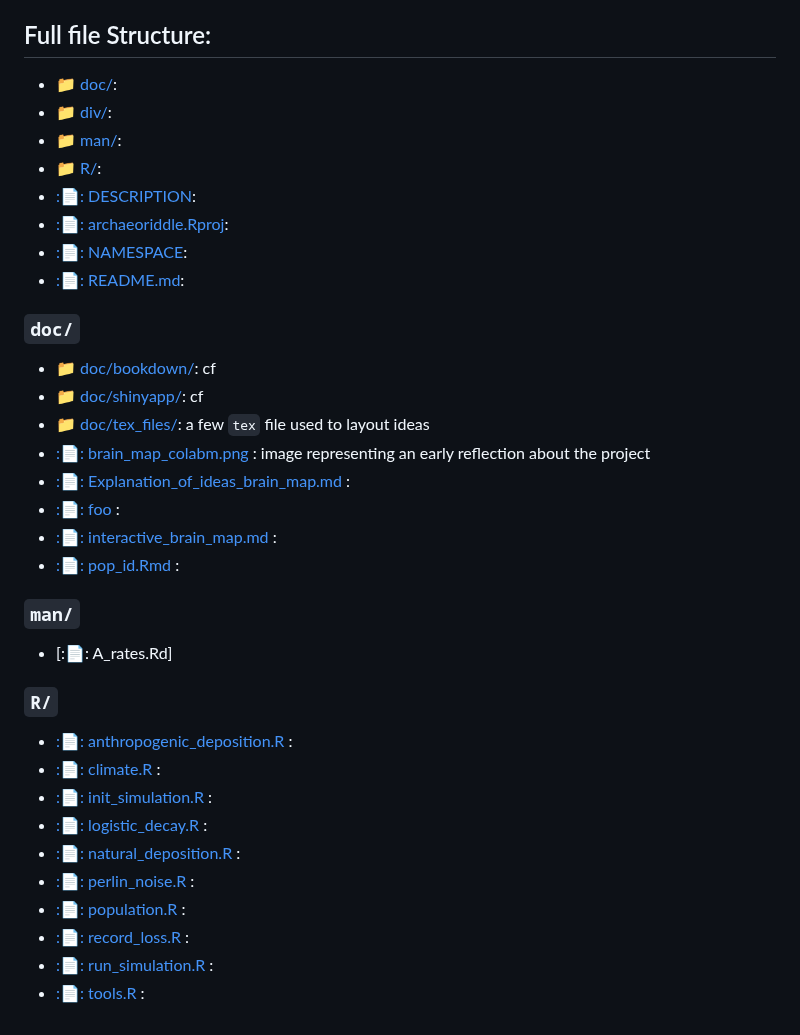
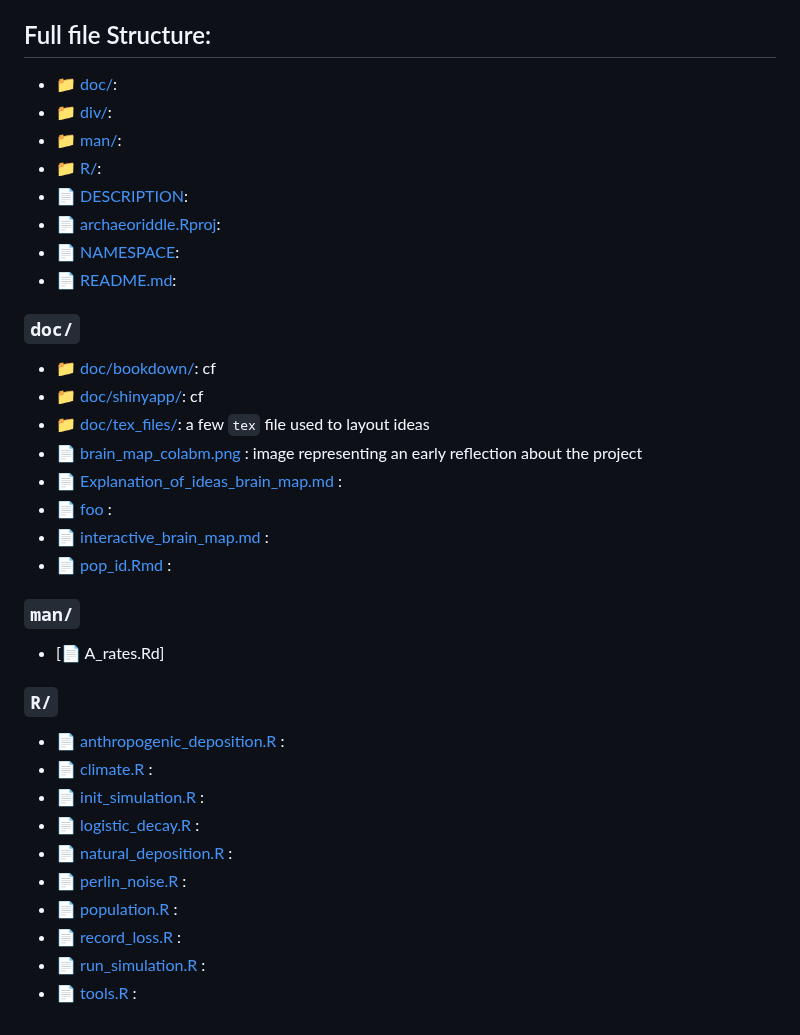
Before and after one commit to acortell3/archaeoriddle, a Markdown page: README.md, the part around the change. Rendered like a GitHub page.

Commit message:
starting updating the readme

```diff
--- a/README.md
+++ b/README.md
@@ -67,39 +67,39 @@ This will be used if you want to follow the  allows to easily use the function d
 
 ## Full file Structure:
 
-- [:file_folder: doc/](./doc/):
-- [:file_folder: div/](./div/):
-- [:file_folder: man/](./man/):
-- [:file_folder: R/](.R/):
-- [:📄: DESCRIPTION]():
-- [:📄: archaeoriddle.Rproj]():
-- [:📄: NAMESPACE]():
-- [:📄: README.md]():
+- [:file_folder: doc/](./doc/./doc/):
+- [:file_folder: div/](./div/./div/):
+- [:file_folder: man/](./man/./man/):
+- [:file_folder: R/](./R/.R/):
+- [📄 DESCRIPTION](./DESCRIPTION):
+- [📄 archaeoriddle.Rproj](./archaeoriddle.Rproj):
+- [📄 NAMESPACE](./NAMESPACE):
+- [📄 README.md](./README.md):
 
 
 ### `doc/`
 
-- [:file_folder: doc/bookdown/](./doc/bookdown/): cf
-- [:file_folder: doc/shinyapp/](./doc/shinyapp/): cf
-- [:file_folder: doc/tex_files/](./doc/tex_files/): a few `tex` file used to layout ideas
-- [:📄: brain_map_colabm.png]() : image representing an early reflection about the project
-- [:📄: Explanation_of_ideas_brain_map.md]() :
-- [:📄: foo]() :
-- [:📄: interactive_brain_map.md]() :
-- [:📄: pop_id.Rmd]() :
+- [:file_folder: doc/bookdown/](./doc/bookdown/./doc/bookdown/): cf
+- [:file_folder: doc/shinyapp/](./doc/shinyapp/./doc/shinyapp/): cf
+- [:file_folder: doc/tex_files/](./doc/tex_files/./doc/tex_files/): a few `tex` file used to layout ideas
+- [📄 brain_map_colabm.png](./brain_map_colabm.png) : image representing an early reflection about the project
+- [📄 Explanation_of_ideas_brain_map.md](./Explanation_of_ideas_brain_map.md) :
+- [📄 foo](./foo) :
+- [📄 interactive_brain_map.md](./interactive_brain_map.md) :
+- [📄 pop_id.Rmd](./pop_id.Rmd) :
 
 ### `man/`
-- [:📄: A_rates.Rd]
+- [📄 A_rates.Rd]
 
 ### `R/`
 
-- [:📄: anthropogenic_deposition.R]() :
-- [:📄: climate.R]() :
-- [:📄: init_simulation.R]() :
-- [:📄: logistic_decay.R]() :
-- [:📄: natural_deposition.R]() :
-- [:📄: perlin_noise.R]() :
-- [:📄: population.R]() :
-- [:📄: record_loss.R]() :
-- [:📄: run_simulation.R]() :
-- [:📄: tools.R]() :
+- [📄 anthropogenic_deposition.R](./anthropogenic_deposition.R) :
+- [📄 climate.R](./climate.R) :
+- [📄 init_simulation.R](./init_simulation.R) :
+- [📄 logistic_decay.R](./logistic_decay.R) :
+- [📄 natural_deposition.R](./natural_deposition.R) :
+- [📄 perlin_noise.R](./perlin_noise.R) :
+- [📄 population.R](./population.R) :
+- [📄 record_loss.R](./record_loss.R) :
+- [📄 run_simulation.R](./run_simulation.R) :
+- [📄 tools.R](./tools.R) :
```
